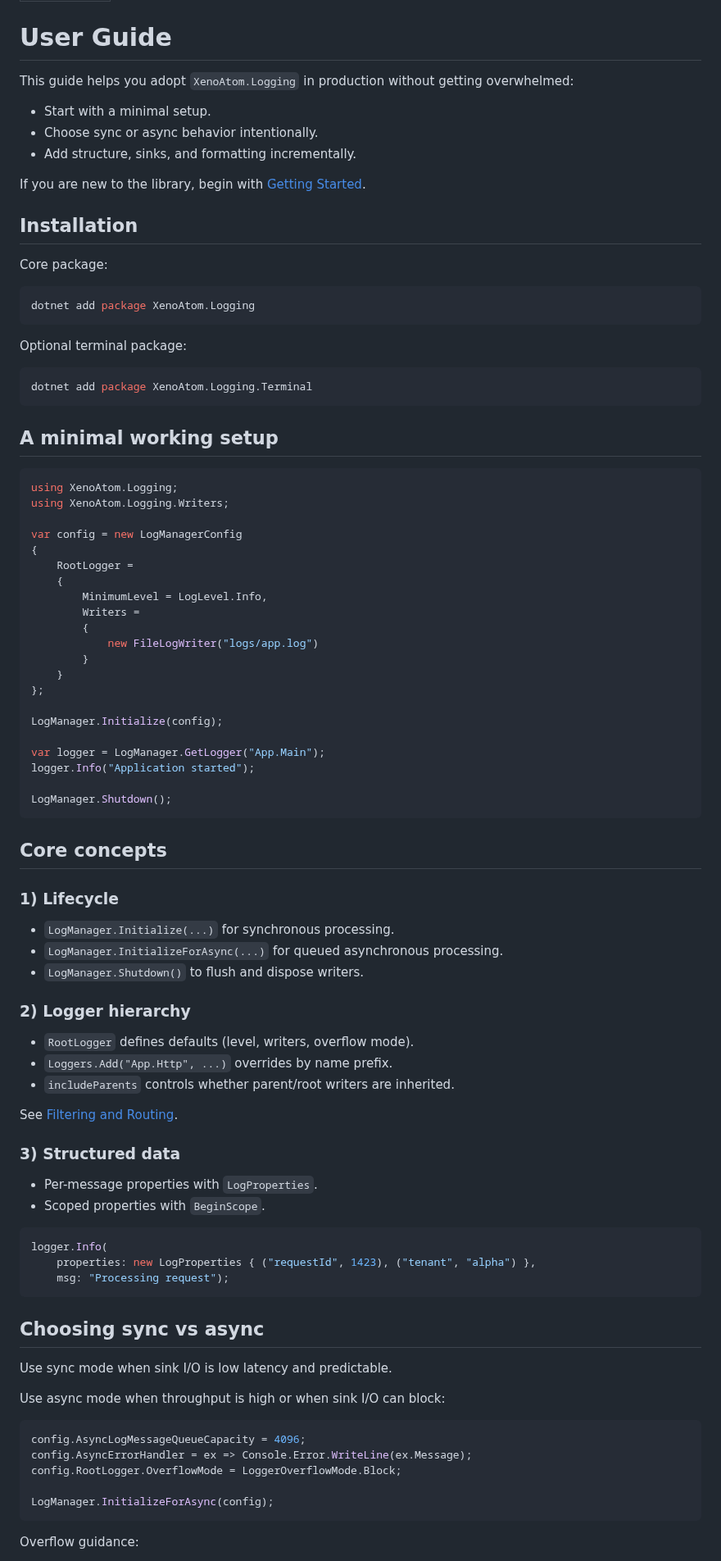
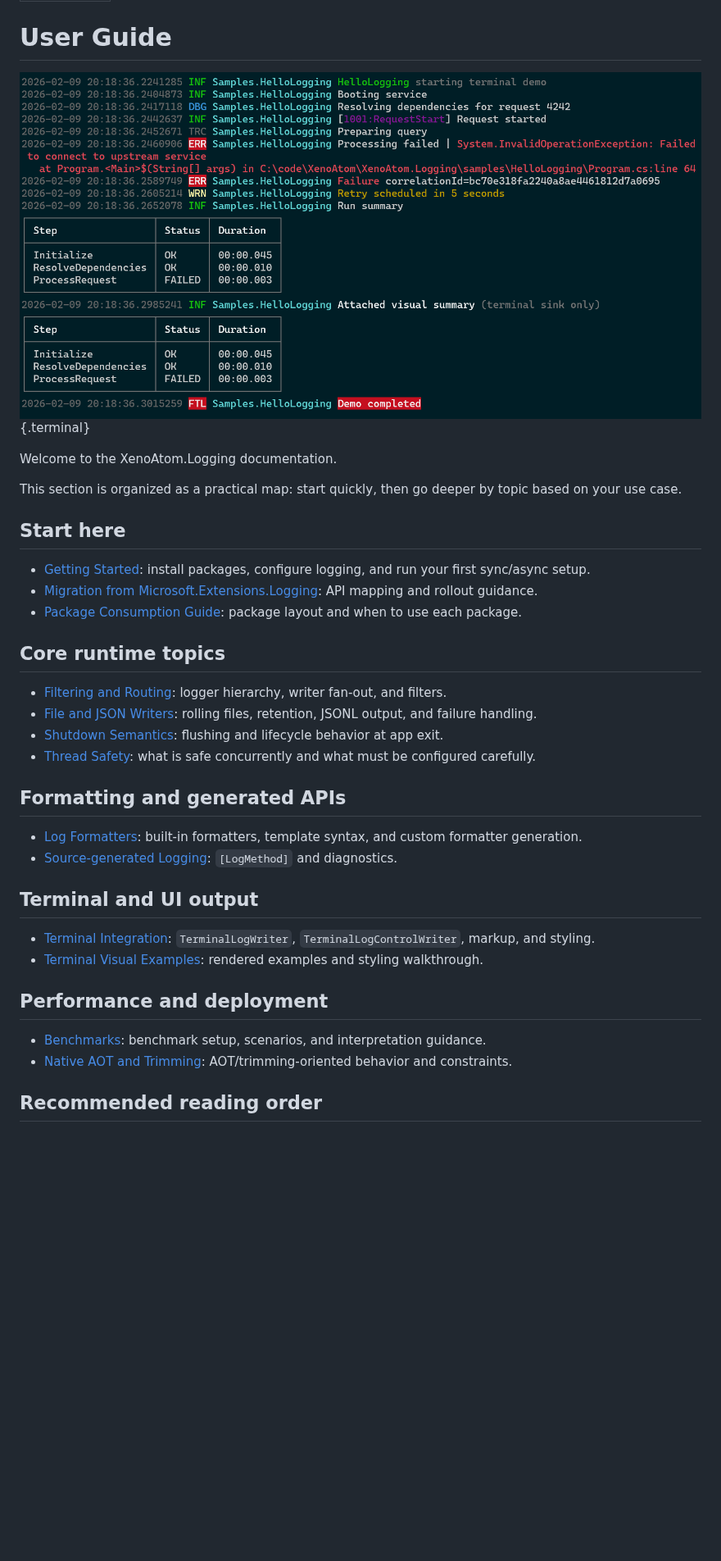
Before and after one commit to XenoAtom/XenoAtom.Logging, a Markdown page: site/docs/readme.md, the part around one of its changes. Shown at 82% size. Drawn GitHub-style; blank space fills up the shorter version.

Commit message:
Add icons and screenshot

````diff
--- a/site/docs/readme.md
+++ b/site/docs/readme.md
@@ -4,94 +4,39 @@ title: "User Guide"
 
 # User Guide
 
-This guide helps you adopt `XenoAtom.Logging` in production without getting overwhelmed:
+![XenoAtom.Logging demo screenshot](../img/screenshot.png){.terminal}
 
-- Start with a minimal setup.
-- Choose sync or async behavior intentionally.
-- Add structure, sinks, and formatting incrementally.
+Welcome to the XenoAtom.Logging documentation.
 
-If you are new to the library, begin with [Getting Started](getting-started.md).
+This section is organized as a practical map: start quickly, then go deeper by topic based on your use case.
 
-## Installation
+## Start here
 
-Core package:
+- [Getting Started](getting-started.md): install packages, configure logging, and run your first sync/async setup.
+- [Migration from Microsoft.Extensions.Logging](microsoft-extensions-logging.md): API mapping and rollout guidance.
+- [Package Consumption Guide](packages.md): package layout and when to use each package.
 
-```sh
-dotnet add package XenoAtom.Logging
-```
+## Core runtime topics
 
-Optional terminal package:
+- [Filtering and Routing](filtering.md): logger hierarchy, writer fan-out, and filters.
+- [File and JSON Writers](file-writer.md): rolling files, retention, JSONL output, and failure handling.
+- [Shutdown Semantics](shutdown.md): flushing and lifecycle behavior at app exit.
+- [Thread Safety](thread-safety.md): what is safe concurrently and what must be configured carefully.
 
-```sh
-dotnet add package XenoAtom.Logging.Terminal
-```
+## Formatting and generated APIs
 
-## A minimal working setup
+- [Log Formatters](log-formatter.md): built-in formatters, template syntax, and custom formatter generation.
+- [Source-generated Logging](source-generator.md): `[LogMethod]` and diagnostics.
 
-```csharp
-using XenoAtom.Logging;
-using XenoAtom.Logging.Writers;
+## Terminal and UI output
 
-var config = new LogManagerConfig
-{
-    RootLogger =
-    {
-        MinimumLevel = LogLevel.Info,
-        Writers =
-        {
-            new FileLogWriter("logs/app.log")
-        }
-    }
-};
+- [Terminal Integration](terminal.md): `TerminalLogWriter`, `TerminalLogControlWriter`, markup, and styling.
+- [Terminal Visual Examples](terminal-visuals.md): rendered examples and styling walkthrough.
 
-LogManager.Initialize(config);
+## Performance and deployment
 
-var logger = LogManager.GetLogger("App.Main");
-logger.Info("Application started");
+- [Benchmarks](benchmarks.md): benchmark setup, scenarios, and interpretation guidance.
+- [Native AOT and Trimming](aot.md): AOT/trimming-oriented behavior and constraints.
 
-LogManager.Shutdown();
-```
+## Recommended reading order
 
-## Core concepts
-
-### 1) Lifecycle
-
-- `LogManager.Initialize(...)` for synchronous processing.
-- `LogManager.InitializeForAsync(...)` for queued asynchronous processing.
-- `LogManager.Shutdown()` to flush and dispose writers.
-
-### 2) Logger hierarchy
-
-- `RootLogger` defines defaults (level, writers, overflow mode).
-- `Loggers.Add("App.Http", ...)` overrides by name prefix.
-- `includeParents` controls whether parent/root writers are inherited.
-
-See [Filtering and Routing](filtering.md).
-
-### 3) Structured data
-
-- Per-message properties with `LogProperties`.
-- Scoped properties with `BeginScope`.
-
-```csharp
-logger.Info(
-    properties: new LogProperties { ("requestId", 1423), ("tenant", "alpha") },
-    msg: "Processing request");
-```
-
-## Choosing sync vs async
-
-Use sync mode when sink I/O is low latency and predictable.
-
-Use async mode when throughput is high or when sink I/O can block:
-
-```csharp
-config.AsyncLogMessageQueueCapacity = 4096;
-config.AsyncErrorHandler = ex => Console.Error.WriteLine(ex.Message);
-config.RootLogger.OverflowMode = LoggerOverflowMode.Block;
-
-LogManager.InitializeForAsync(config);
-```
-
-Overflow guidance:
-
````
Also changed, not shown: other parts of site/docs/readme.md (+6 -71 lines), site/img/xenoatom-logging-banner.png (added), 2 other files.
